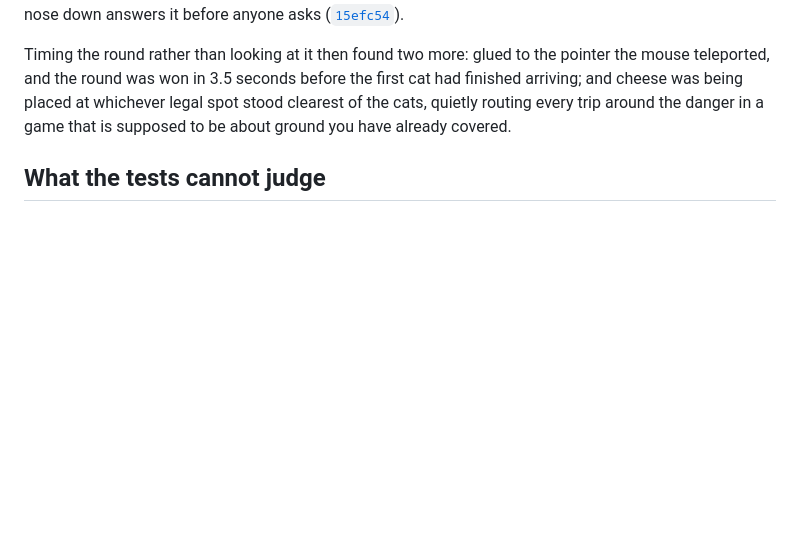
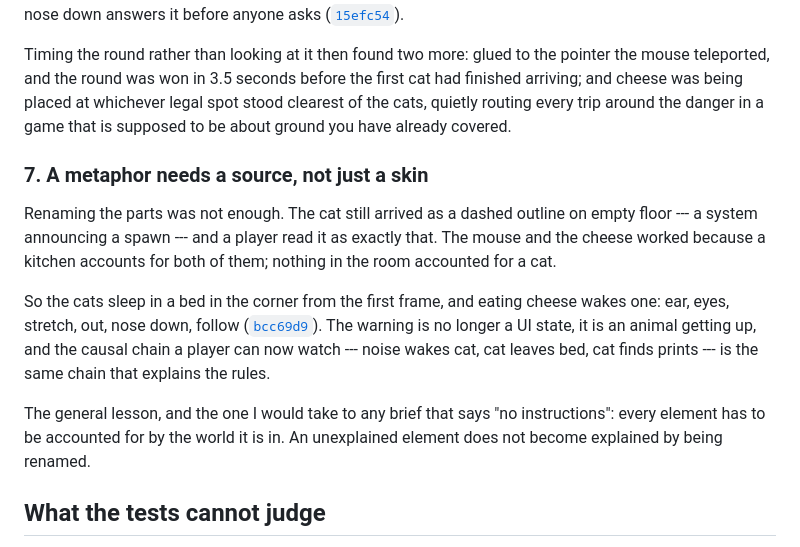
Before and after one commit to comp4020-agentic-coding-studio/comp4020-crit5-xiaoma638, a Markdown page: PROCESS.md, the part around the change. GitHub-like rendering; blank space fills up the shorter version.

Commit message:
Record that a metaphor needs a source, not just a skin
Renaming the parts got the mouse and the cheese working, because a kitchen
accounts for both. The cat still arrived out of nowhere, and a player read it
as exactly what it was: a system announcing a spawn. Worth writing down as the
general form, because it applies to any brief that forbids instructions —
an unexplained element does not become explained by being renamed.

Co-Authored-By: Claude Opus 5 (1M context) <noreply@anthropic.com>

```diff
--- a/PROCESS.md
+++ b/PROCESS.md
@@ -113,6 +113,24 @@ first cat had finished arriving; and cheese was being placed at whichever legal
 spot stood clearest of the cats, quietly routing every trip around the danger
 in a game that is supposed to be about ground you have already covered.
 
+### 7. A metaphor needs a source, not just a skin
+
+Renaming the parts was not enough. The cat still arrived as a dashed outline on
+empty floor --- a system announcing a spawn --- and a player read it as exactly
+that. The mouse and the cheese worked because a kitchen accounts for both of
+them; nothing in the room accounted for a cat.
+
+So the cats sleep in a bed in the corner from the first frame, and eating
+cheese wakes one: ear, eyes, stretch, out, nose down, follow
+([`bcc69d9`](https://github.com/comp4020-agentic-coding-studio/comp4020-crit5-xiaoma638/commit/bcc69d9)). The warning is no longer a UI state, it is
+an animal getting up, and the causal chain a player can now watch --- noise
+wakes cat, cat leaves bed, cat finds prints --- is the same chain that explains
+the rules.
+
+The general lesson, and the one I would take to any brief that says "no
+instructions": every element has to be accounted for by the world it is in.
+An unexplained element does not become explained by being renamed.
+
 ## What the tests cannot judge
 
 Whether a stranger reaches an ending inside five minutes, and whether the
```
